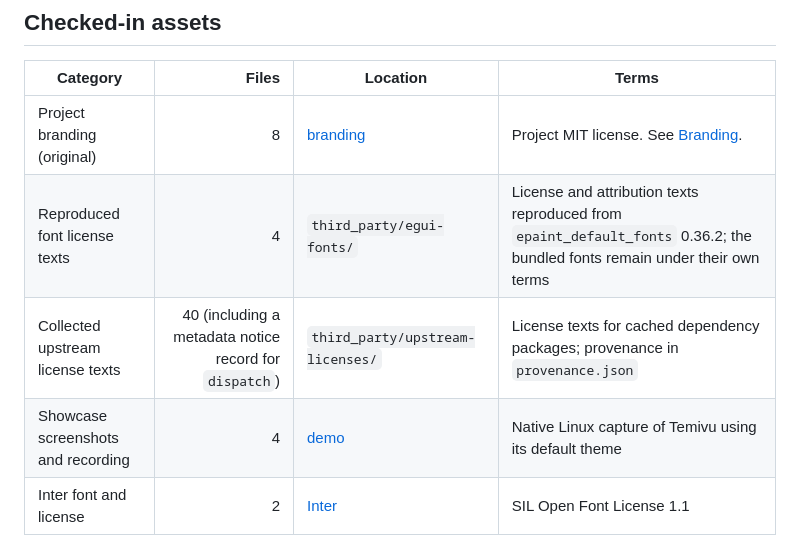
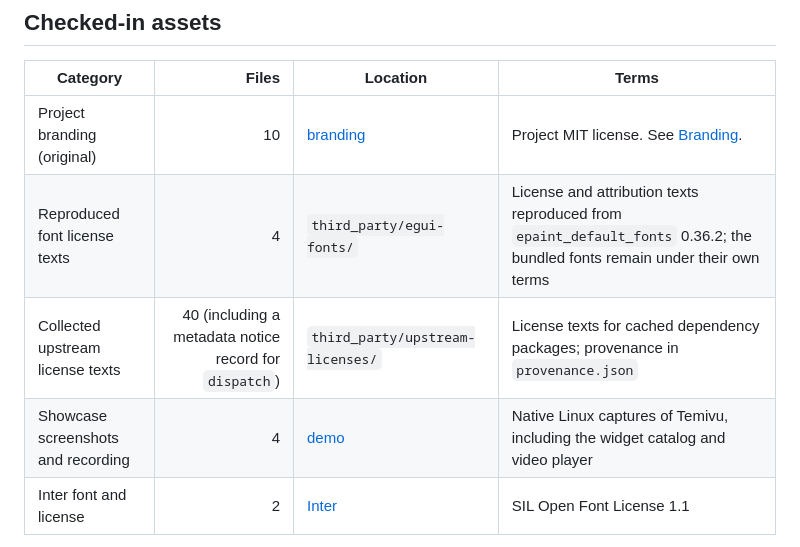
Before and after one commit to kappyra/temivu, a Markdown page: docs/ASSETS.md, the part around the change. GitHub-like rendering.

```diff
--- a/docs/ASSETS.md
+++ b/docs/ASSETS.md
@@ -8,10 +8,10 @@ notice obligation is satisfied.
 
 | Category | Files | Location | Terms |
 | --- | ---: | --- | --- |
-| Project branding (original) | 8 | [branding](../branding) | Project MIT license. See [Branding](../BRANDING.md). |
+| Project branding (original) | 10 | [branding](../branding) | Project MIT license. See [Branding](../BRANDING.md). |
 | Reproduced font license texts | 4 | `third_party/egui-fonts/` | License and attribution texts reproduced from `epaint_default_fonts` 0.36.2; the bundled fonts remain under their own terms |
 | Collected upstream license texts | 40 (including a metadata notice record for `dispatch`) | `third_party/upstream-licenses/` | License texts for cached dependency packages; provenance in `provenance.json` |
-| Showcase screenshots and recording | 4 | [demo](demo/) | Native Linux capture of Temivu using its default theme |
+| Showcase screenshots and recording | 4 | [demo](demo/) | Native Linux captures of Temivu, including the widget catalog and video player |
 | Inter font and license | 2 | [Inter](../third_party/inter/) | SIL Open Font License 1.1 |
 
 The branding is original project work: the geometric mark and its SVG/PNG/ICO
```
Also changed, not shown: BRANDING.md (+2 -0 lines), README.md (+20 -8 lines), branding/temivu-wordmark-matted.png (added), branding/temivu-wordmark.png (added), 2 other files.
